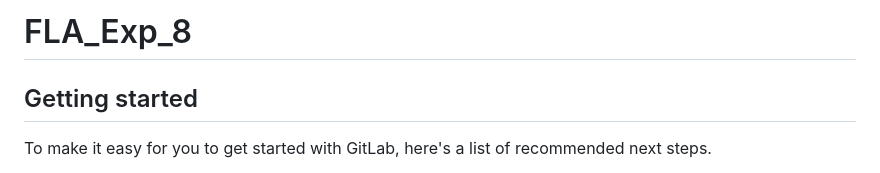
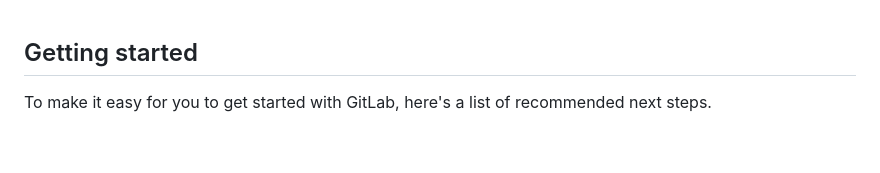
Before and after one commit to virtual-labs/exp-construct-pushdown-automata-au, a Markdown page: README.md, the part around the change. GitHub-like rendering; blank space fills up the shorter version.

```diff
--- a/README.md
+++ b/README.md
@@ -1,6 +1,3 @@
-# FLA_Exp_8
-
-
 
 ## Getting started
 
```
